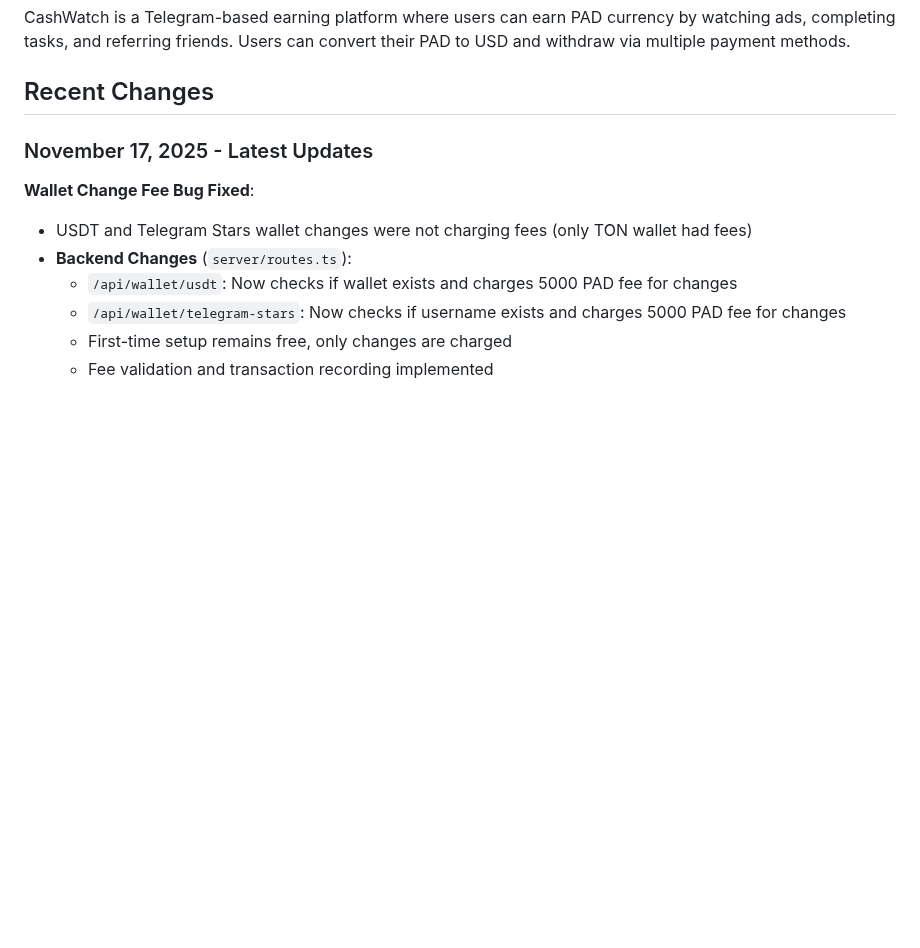
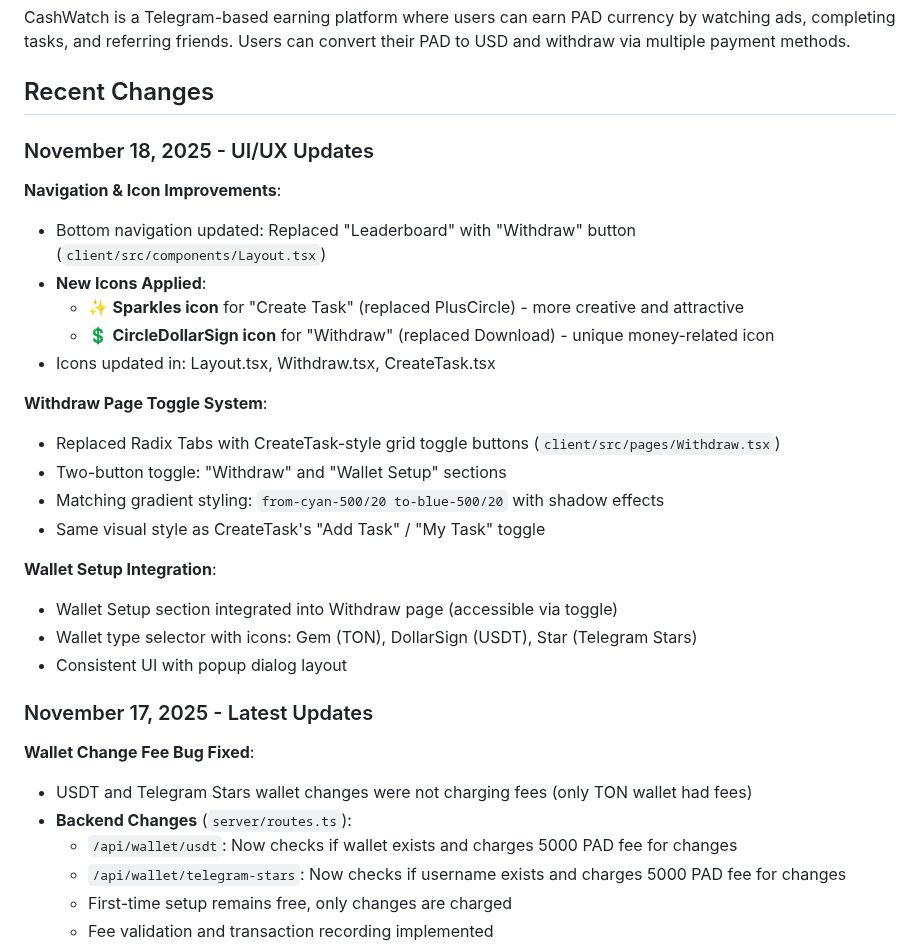
Before and after one commit to sznckz90-cloud/vuuug, a Markdown page: replit.md, the part around the change. Drawn GitHub-style; blank space fills up the shorter version.

```diff
--- a/replit.md
+++ b/replit.md
@@ -4,6 +4,26 @@
 CashWatch is a Telegram-based earning platform where users can earn PAD currency by watching ads, completing tasks, and referring friends. Users can convert their PAD to USD and withdraw via multiple payment methods.
 
 ## Recent Changes
+
+### November 18, 2025 - UI/UX Updates
+
+**Navigation & Icon Improvements**:
+- Bottom navigation updated: Replaced "Leaderboard" with "Withdraw" button (`client/src/components/Layout.tsx`)
+- **New Icons Applied**:
+  - ✨ **Sparkles icon** for "Create Task" (replaced PlusCircle) - more creative and attractive
+  - 💲 **CircleDollarSign icon** for "Withdraw" (replaced Download) - unique money-related icon
+- Icons updated in: Layout.tsx, Withdraw.tsx, CreateTask.tsx
+
+**Withdraw Page Toggle System**:
+- Replaced Radix Tabs with CreateTask-style grid toggle buttons (`client/src/pages/Withdraw.tsx`)
+- Two-button toggle: "Withdraw" and "Wallet Setup" sections
+- Matching gradient styling: `from-cyan-500/20 to-blue-500/20` with shadow effects
+- Same visual style as CreateTask's "Add Task" / "My Task" toggle
+
+**Wallet Setup Integration**:
+- Wallet Setup section integrated into Withdraw page (accessible via toggle)
+- Wallet type selector with icons: Gem (TON), DollarSign (USDT), Star (Telegram Stars)
+- Consistent UI with popup dialog layout
 
 ### November 17, 2025 - Latest Updates
 
```
